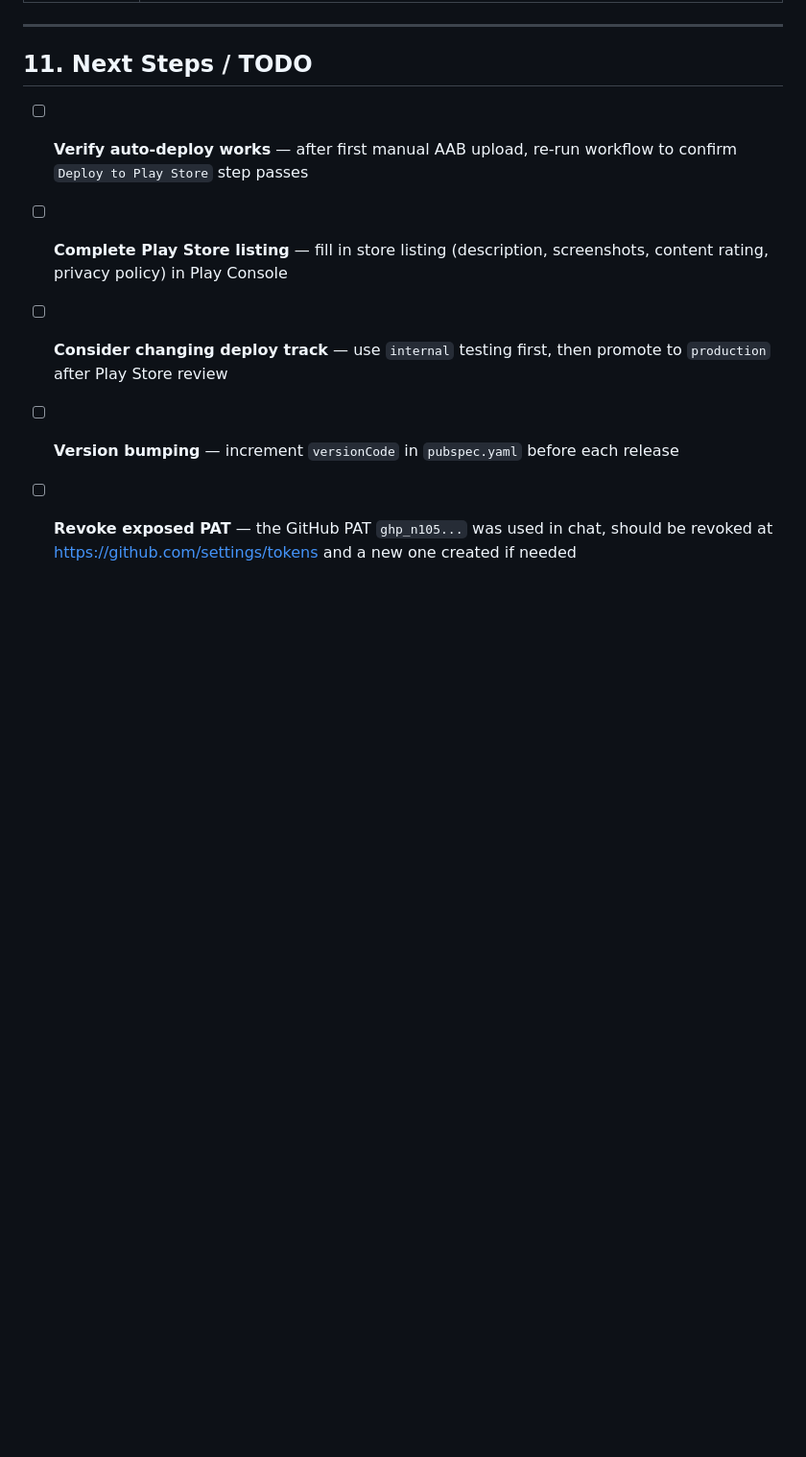
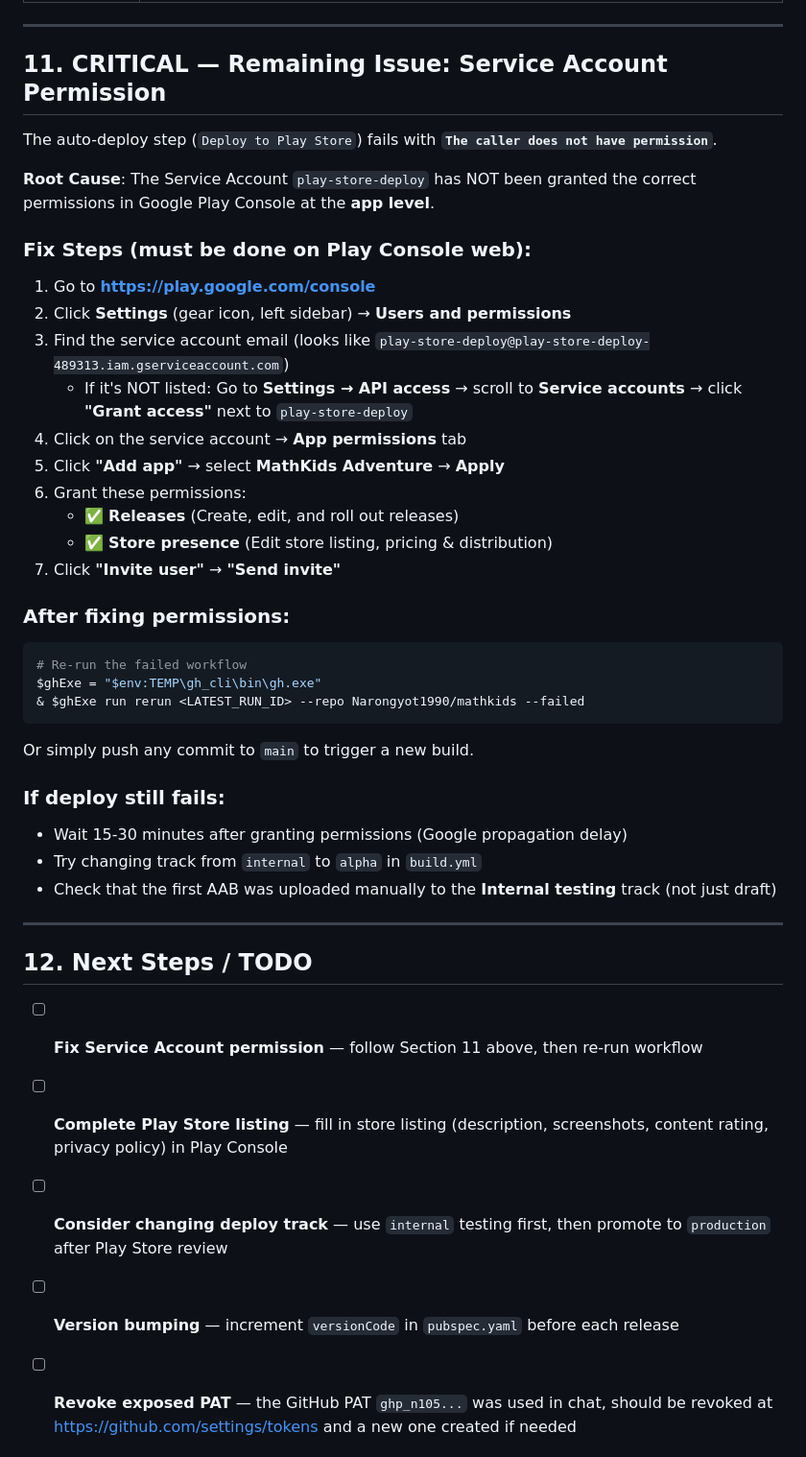
Before and after one commit to Narongyot1990/mathkids, a Markdown page: DEPLOYMENT.md, the part around the change. Shown at 96% size. Rendered like a GitHub page; blank space fills up the shorter version.

Commit message:
docs: add Service Account permission fix instructions to DEPLOYMENT.md

````diff
--- a/DEPLOYMENT.md
+++ b/DEPLOYMENT.md
@@ -305,9 +305,46 @@ version: 1.0.1+2   # versionName + versionCode
 
 ---
 
-## 11. Next Steps / TODO
+## 11. CRITICAL — Remaining Issue: Service Account Permission
 
-- [ ] **Verify auto-deploy works** — after first manual AAB upload, re-run workflow to confirm `Deploy to Play Store` step passes
+The auto-deploy step (`Deploy to Play Store`) fails with **`The caller does not have permission`**.
+
+**Root Cause**: The Service Account `play-store-deploy` has NOT been granted the correct permissions in Google Play Console at the **app level**.
+
+### Fix Steps (must be done on Play Console web):
+
+1. Go to **https://play.google.com/console**
+2. Click **Settings** (gear icon, left sidebar) → **Users and permissions**
+3. Find the service account email (looks like `play-store-deploy@play-store-deploy-489313.iam.gserviceaccount.com`)
+   - If it's NOT listed: Go to **Settings → API access** → scroll to **Service accounts** → click **"Grant access"** next to `play-store-deploy`
+4. Click on the service account → **App permissions** tab
+5. Click **"Add app"** → select **MathKids Adventure** → **Apply**
+6. Grant these permissions:
+   - ✅ **Releases** (Create, edit, and roll out releases)
+   - ✅ **Store presence** (Edit store listing, pricing & distribution)
+7. Click **"Invite user"** → **"Send invite"**
+
+### After fixing permissions:
+
+```powershell
+# Re-run the failed workflow
+$ghExe = "$env:TEMP\gh_cli\bin\gh.exe"
+& $ghExe run rerun <LATEST_RUN_ID> --repo Narongyot1990/mathkids --failed
+```
+
+Or simply push any commit to `main` to trigger a new build.
+
+### If deploy still fails:
+
+- Wait 15-30 minutes after granting permissions (Google propagation delay)
+- Try changing track from `internal` to `alpha` in `build.yml`
+- Check that the first AAB was uploaded manually to the **Internal testing** track (not just draft)
+
+---
+
+## 12. Next Steps / TODO
+
+- [ ] **Fix Service Account permission** — follow Section 11 above, then re-run workflow
 - [ ] **Complete Play Store listing** — fill in store listing (description, screenshots, content rating, privacy policy) in Play Console
 - [ ] **Consider changing deploy track** — use `internal` testing first, then promote to `production` after Play Store review
 - [ ] **Version bumping** — increment `versionCode` in `pubspec.yaml` before each release
````
